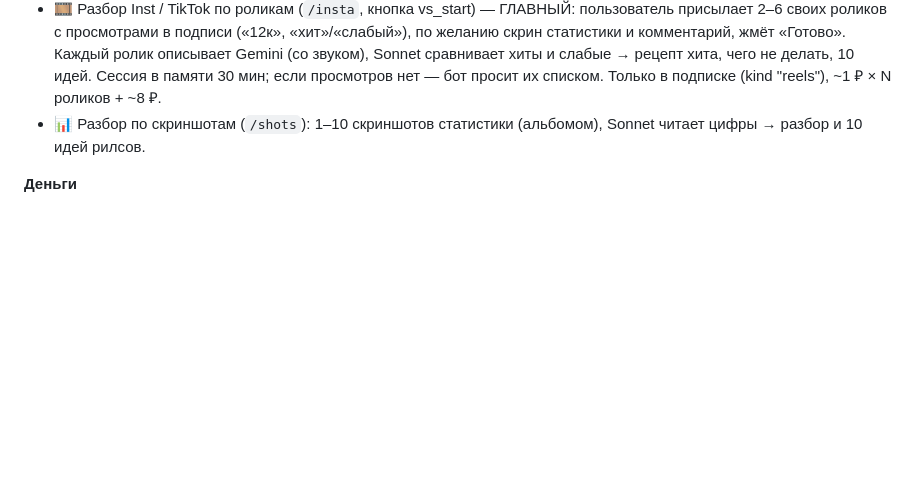
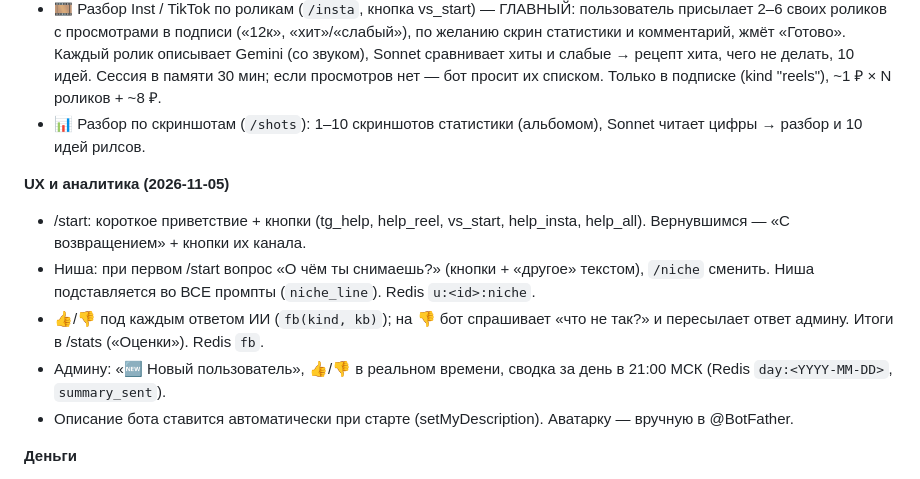
Before and after one commit to blast161008-lgtm/nowtheprime-, a Markdown page: PROJECT.md, the part around the change. GitHub-like rendering; blank space fills up the shorter version.

Commit message:
PROJECT.md: UX section
Co-Authored-By: Claude Opus 5.5 <noreply@anthropic.com>
Claude-Session: https://claude.ai/code/session_017JKs8nyoSgskCrRQ5Bv8TA

```diff
--- a/PROJECT.md
+++ b/PROJECT.md
@@ -50,6 +50,13 @@ Telegram-бот для авторов. Разбирает публичный Tel
 - 🎞 Разбор Inst / TikTok по роликам (`/insta`, кнопка vs_start) — ГЛАВНЫЙ: пользователь присылает 2–6 своих роликов с просмотрами в подписи («12к», «хит»/«слабый»), по желанию скрин статистики и комментарий, жмёт «Готово». Каждый ролик описывает Gemini (со звуком), Sonnet сравнивает хиты и слабые → рецепт хита, чего не делать, 10 идей. Сессия в памяти 30 мин; если просмотров нет — бот просит их списком. Только в подписке (kind "reels"), ~1 ₽ × N роликов + ~8 ₽.
 - 📊 Разбор по скриншотам (`/shots`): 1–10 скриншотов статистики (альбомом), Sonnet читает цифры → разбор и 10 идей рилсов.
 
+**UX и аналитика (2026-11-05)**
+- /start: короткое приветствие + кнопки (tg_help, help_reel, vs_start, help_insta, help_all). Вернувшимся — «С возвращением» + кнопки их канала.
+- Ниша: при первом /start вопрос «О чём ты снимаешь?» (кнопки + «другое» текстом), `/niche` сменить. Ниша подставляется во ВСЕ промпты (`niche_line`). Redis `u:<id>:niche`.
+- 👍/👎 под каждым ответом ИИ (`fb(kind, kb)`); на 👎 бот спрашивает «что не так?» и пересылает ответ админу. Итоги в /stats («Оценки»). Redis `fb`.
+- Админу: «🆕 Новый пользователь», 👍/👎 в реальном времени, сводка за день в 21:00 МСК (Redis `day:<YYYY-MM-DD>`, `summary_sent`).
+- Описание бота ставится автоматически при старте (setMyDescription). Аватарку — вручную в @BotFather.
+
 **Деньги**
 - Тарифы (план, ещё не в коде): Старт 390 ₽ (20 запросов), Про 790 ₽ (1 канал, без лимитов, рилсы/видео), SMM 1 990 ₽ (до 5 каналов). Цель — ~510 ₽ маржи с подписчика.
 - Месячные лимиты подписки (env `QUOTAS`, по умолчанию для 390 ₽): reels 3, video 3, insta 3, reel 15, text 30 (разбор/идеи/план/сравнение — общий пул). Худший случай ~300 ₽ ИИ на подписчика, обычный ~80–100 ₽. `/sub` показывает остаток. Счётчик Redis `u:<id>:m:<YYYY-MM>:<bucket>`.
```
